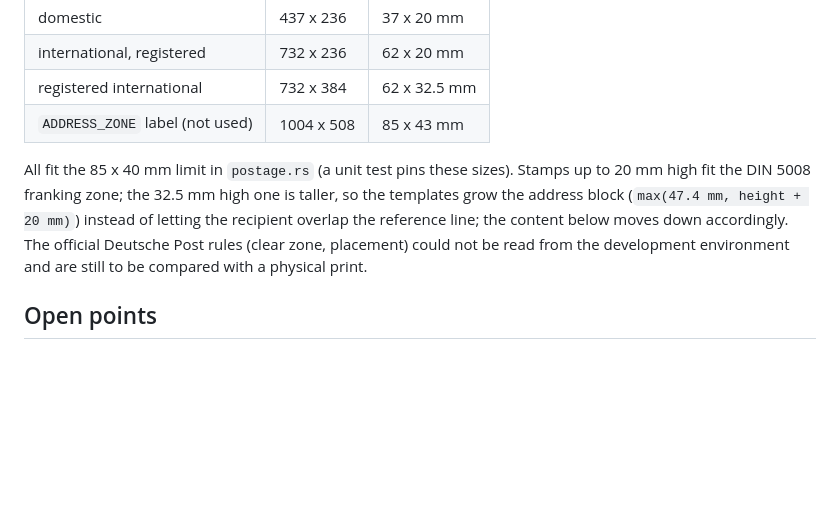
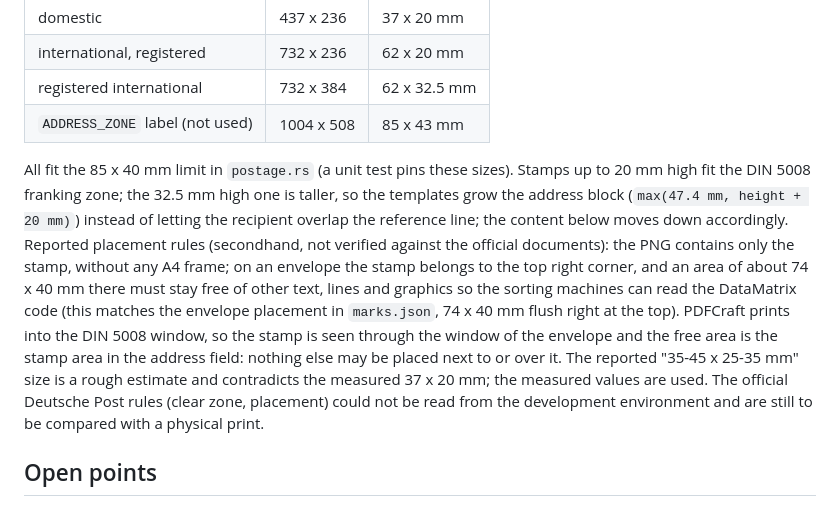
Before and after one commit to maltinapro/pdfcraft, a Markdown page: docs/14-internetmarke-integration.md, the part around the change. GitHub-like rendering; blank space fills up the shorter version.

Commit message:
docs: record reported franking mark placement rules
Co-authored-by: Copilot <223556219+Copilot@users.noreply.github.com>

```diff
--- a/docs/14-internetmarke-integration.md
+++ b/docs/14-internetmarke-integration.md
@@ -66,7 +66,7 @@ The stamp (`voucherLayout=FRANKING_ZONE`, 300 dpi PNG) is placed 1:1: width/heig
 | registered international | 732 x 384 | 62 x 32.5 mm |
 | `ADDRESS_ZONE` label (not used) | 1004 x 508 | 85 x 43 mm |
 
-All fit the 85 x 40 mm limit in `postage.rs` (a unit test pins these sizes). Stamps up to 20 mm high fit the DIN 5008 franking zone; the 32.5 mm high one is taller, so the templates grow the address block (`max(47.4 mm, height + 20 mm)`) instead of letting the recipient overlap the reference line; the content below moves down accordingly. The official Deutsche Post rules (clear zone, placement) could not be read from the development environment and are still to be compared with a physical print.
+All fit the 85 x 40 mm limit in `postage.rs` (a unit test pins these sizes). Stamps up to 20 mm high fit the DIN 5008 franking zone; the 32.5 mm high one is taller, so the templates grow the address block (`max(47.4 mm, height + 20 mm)`) instead of letting the recipient overlap the reference line; the content below moves down accordingly. Reported placement rules (secondhand, not verified against the official documents): the PNG contains only the stamp, without any A4 frame; on an envelope the stamp belongs to the top right corner, and an area of about 74 x 40 mm there must stay free of other text, lines and graphics so the sorting machines can read the DataMatrix code (this matches the envelope placement in `marks.json`, 74 x 40 mm flush right at the top). PDFCraft prints into the DIN 5008 window, so the stamp is seen through the window of the envelope and the free area is the stamp area in the address field: nothing else may be placed next to or over it. The reported "35-45 x 25-35 mm" size is a rough estimate and contradicts the measured 37 x 20 mm; the measured values are used. The official Deutsche Post rules (clear zone, placement) could not be read from the development environment and are still to be compared with a physical print.
 
 ## Open points
 
```
